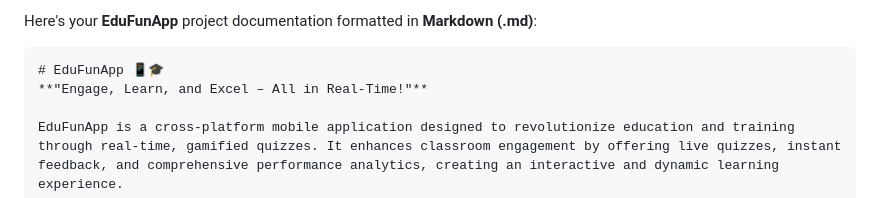
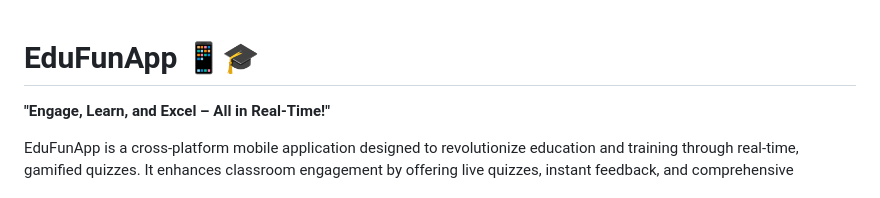
Before and after one commit to Sokmeak/DICE-MobileApp, a Markdown page: README.md, the part around the change printed below. GitHub-like rendering.

Commit message:
update readme file in the correct format

`````diff
--- a/README.md
+++ b/README.md
@@ -1,6 +1,6 @@
-Here's your **EduFunApp** project documentation formatted in **Markdown (.md)**:
 
-````markdown
+
+
 # EduFunApp 📱🎓
 **"Engage, Learn, and Excel – All in Real-Time!"**
 
`````
Also changed, not shown: other parts of README.md (+0 -1 lines).
